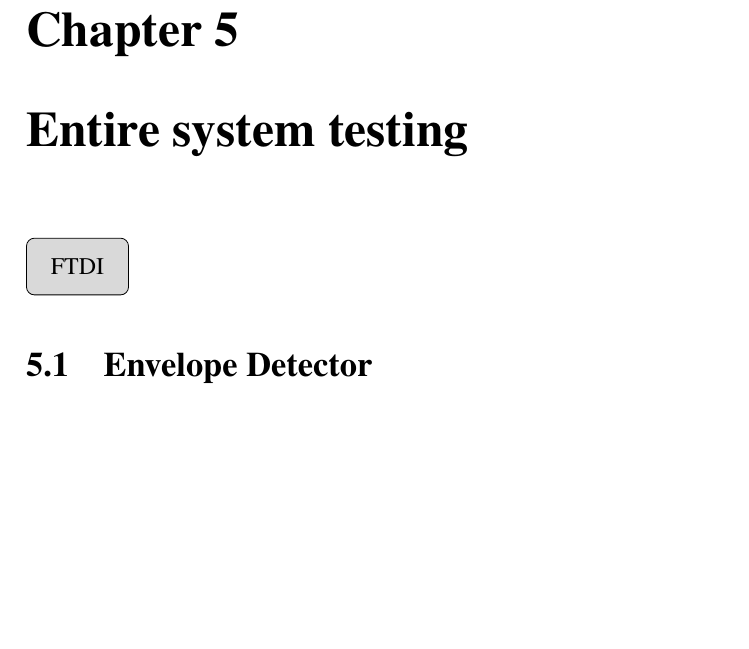
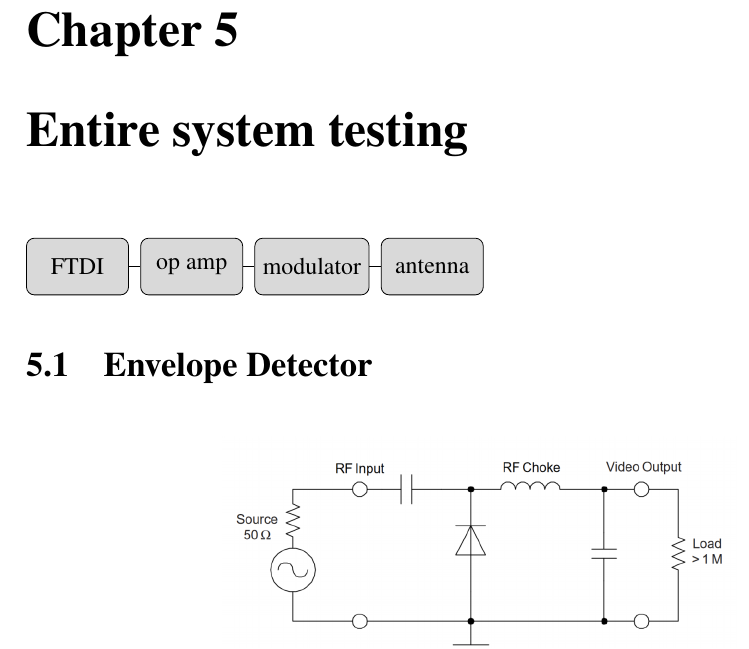
Before and after one commit to YifeiJing/B30SQ-Report, a LaTeX document (report.tex): part of page 15 of 16, cut so that both start at the same text, the shorter picture padded with empty space. Compiled offline with pdfLaTeX.

Commit message:
tikzpicture

```diff
--- a/report.tex
+++ b/report.tex
@@ -261,6 +261,13 @@ Under such configuration, the output from the oscillator is: 2.45GHz waveform wi
 \begin{tikzpicture}
     \tikzstyle{cell} = [rectangle, rounded corners, minimum width=1.8cm, minimum height=1cm,text centered, draw=black, fill=gray!30]
     \node (FTDI) [cell] {FTDI};
+    \node (amp) [cell, right = 0.2cm of FTDI.east] {op amp};
+    \node (modulator) [cell, right = 0.2cm of amp.east] {modulator};
+    \node (transmit) [cell, right = 0.2cm of modulator.east] {antenna};
+
+    \draw (FTDI) -- (amp);
+    \draw (amp) -- (modulator);
+    \draw (modulator) -- (transmit);
 \end{tikzpicture}
 
 \section{Envelope Detector}
```
